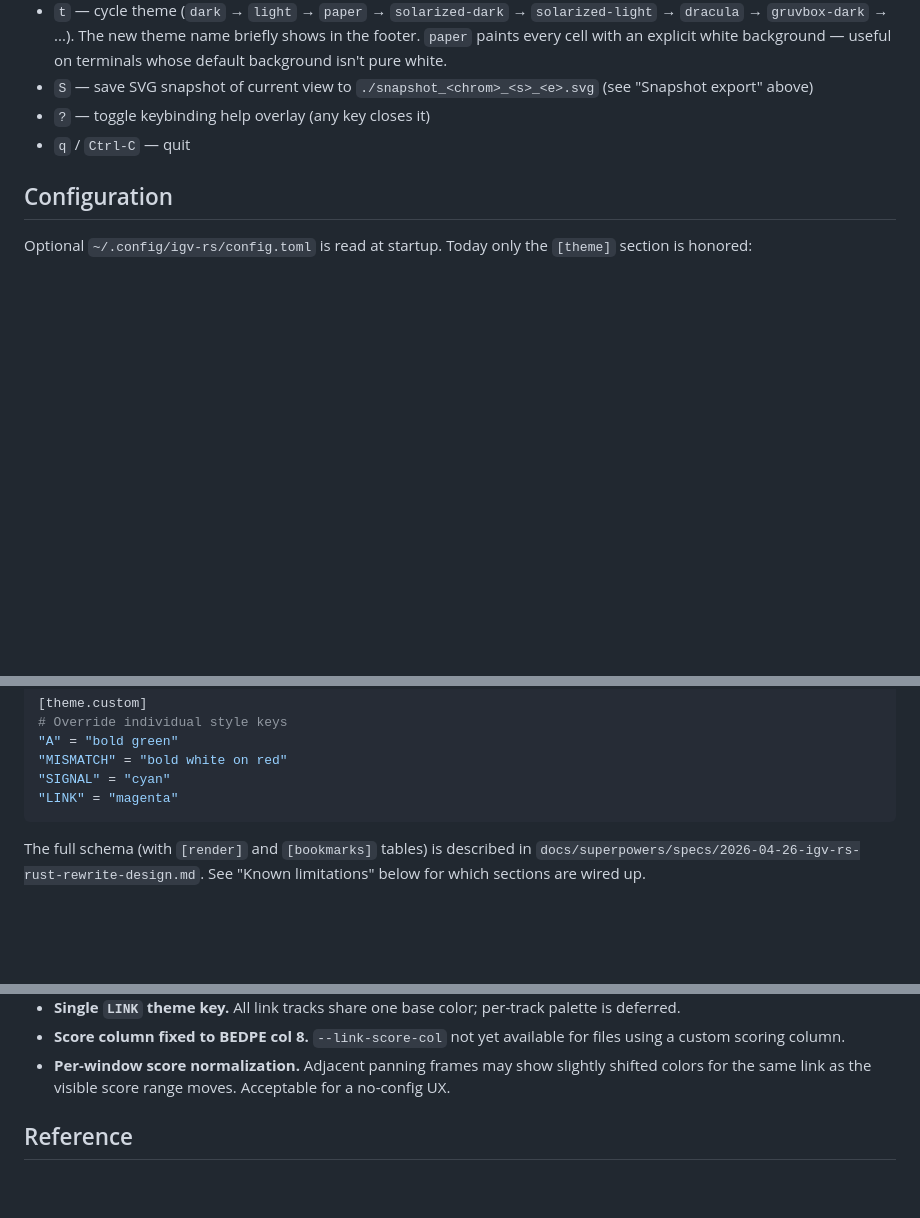
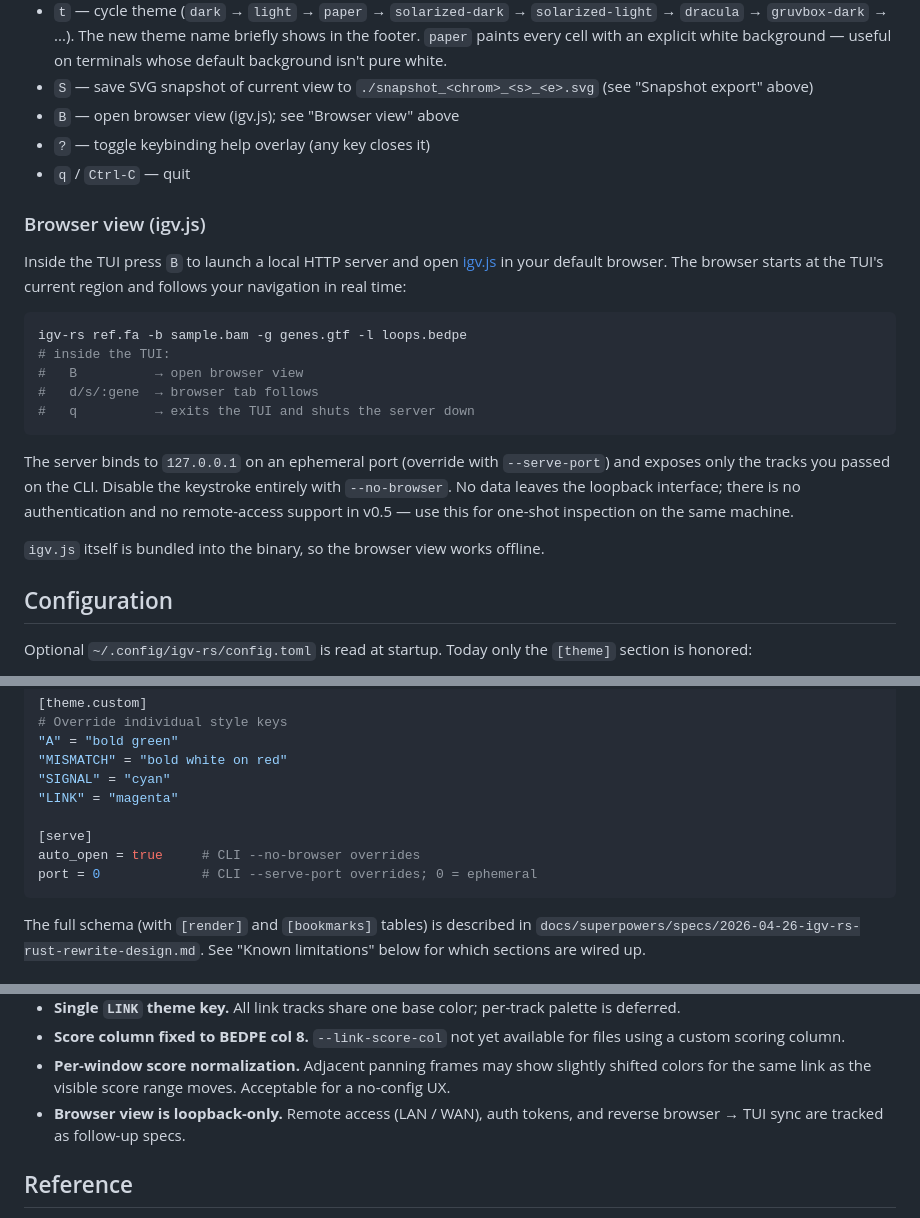
Before and after one commit to AI4S-YB/igv-rs, a Markdown page: README.md, 3 parts joined by grey strips. GitHub-like rendering; blank space fills up the shorter version.

Commit message:
docs(readme): document the browser view feature

````diff
--- a/README.md
+++ b/README.md
@@ -144,8 +144,33 @@ column or the gene name when set).
   pure white.
 - `S` — save SVG snapshot of current view to
   `./snapshot_<chrom>_<s>_<e>.svg` (see "Snapshot export" above)
+- `B` — open browser view (igv.js); see "Browser view" above
 - `?` — toggle keybinding help overlay (any key closes it)
 - `q` / `Ctrl-C` — quit
+
+### Browser view (igv.js)
+
+Inside the TUI press `B` to launch a local HTTP server and open
+[igv.js](https://github.com/igvteam/igv.js) in your default browser. The
+browser starts at the TUI's current region and follows your navigation
+in real time:
+
+```bash
+igv-rs ref.fa -b sample.bam -g genes.gtf -l loops.bedpe
+# inside the TUI:
+#   B          → open browser view
+#   d/s/:gene  → browser tab follows
+#   q          → exits the TUI and shuts the server down
+```
+
+The server binds to `127.0.0.1` on an ephemeral port (override with
+`--serve-port`) and exposes only the tracks you passed on the CLI.
+Disable the keystroke entirely with `--no-browser`. No data leaves the
+loopback interface; there is no authentication and no remote-access
+support in v0.5 — use this for one-shot inspection on the same machine.
+
+`igv.js` itself is bundled into the binary, so the browser view works
+offline.
 
 ## Configuration
 
@@ -164,6 +189,10 @@ preset = "dark"
 "MISMATCH" = "bold white on red"
 "SIGNAL" = "cyan"
 "LINK" = "magenta"
+
+[serve]
+auto_open = true     # CLI --no-browser overrides
+port = 0             # CLI --serve-port overrides; 0 = ephemeral
 ```
 
 The full schema (with `[render]` and `[bookmarks]` tables) is described in
@@ -231,6 +260,8 @@ configuration knobs and refinements are tracked for follow-up:
 - **Per-window score normalization.** Adjacent panning frames may
   show slightly shifted colors for the same link as the visible
   score range moves. Acceptable for a no-config UX.
+- **Browser view is loopback-only.** Remote access (LAN / WAN), auth
+  tokens, and reverse browser → TUI sync are tracked as follow-up specs.
 
 ## Reference
 
````
